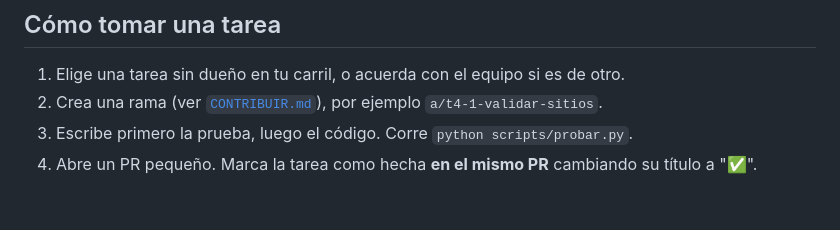
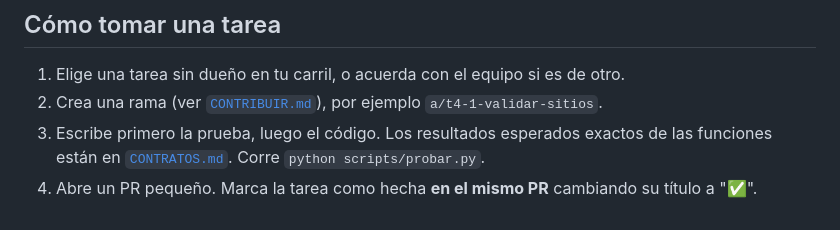
Before and after one commit to UCandelario/detective-errores, a Markdown page: docs/TAREAS.md, the part around the change. Drawn GitHub-style.

```diff
--- a/docs/TAREAS.md
+++ b/docs/TAREAS.md
@@ -47,5 +47,5 @@ Lo que toca AWS espera al OK del dueño y se hace de a una pieza por vez.
 ## Cómo tomar una tarea
 1. Elige una tarea sin dueño en tu carril, o acuerda con el equipo si es de otro.
 2. Crea una rama (ver [`CONTRIBUIR.md`](CONTRIBUIR.md)), por ejemplo `a/t4-1-validar-sitios`.
-3. Escribe primero la prueba, luego el código. Corre `python scripts/probar.py`.
+3. Escribe primero la prueba, luego el código. Los resultados esperados exactos de las funciones están en [`CONTRATOS.md`](CONTRATOS.md). Corre `python scripts/probar.py`.
 4. Abre un PR pequeño. Marca la tarea como hecha **en el mismo PR** cambiando su título a "✅".
```
Also changed, not shown: docs/CONTRATOS.md (added, +135 -0 lines), docs/tareas/etapa-0-base.md (+2 -1 lines).
